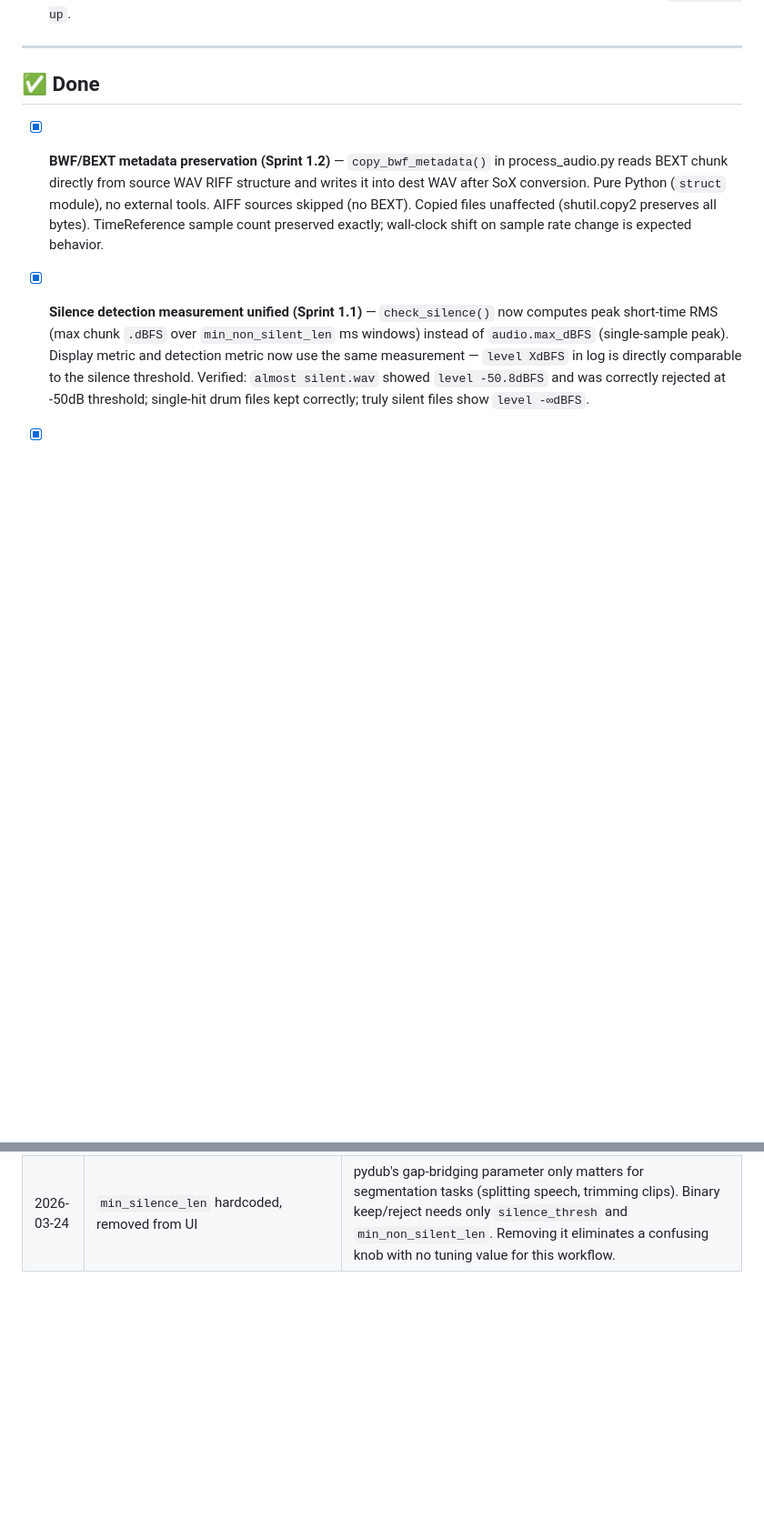
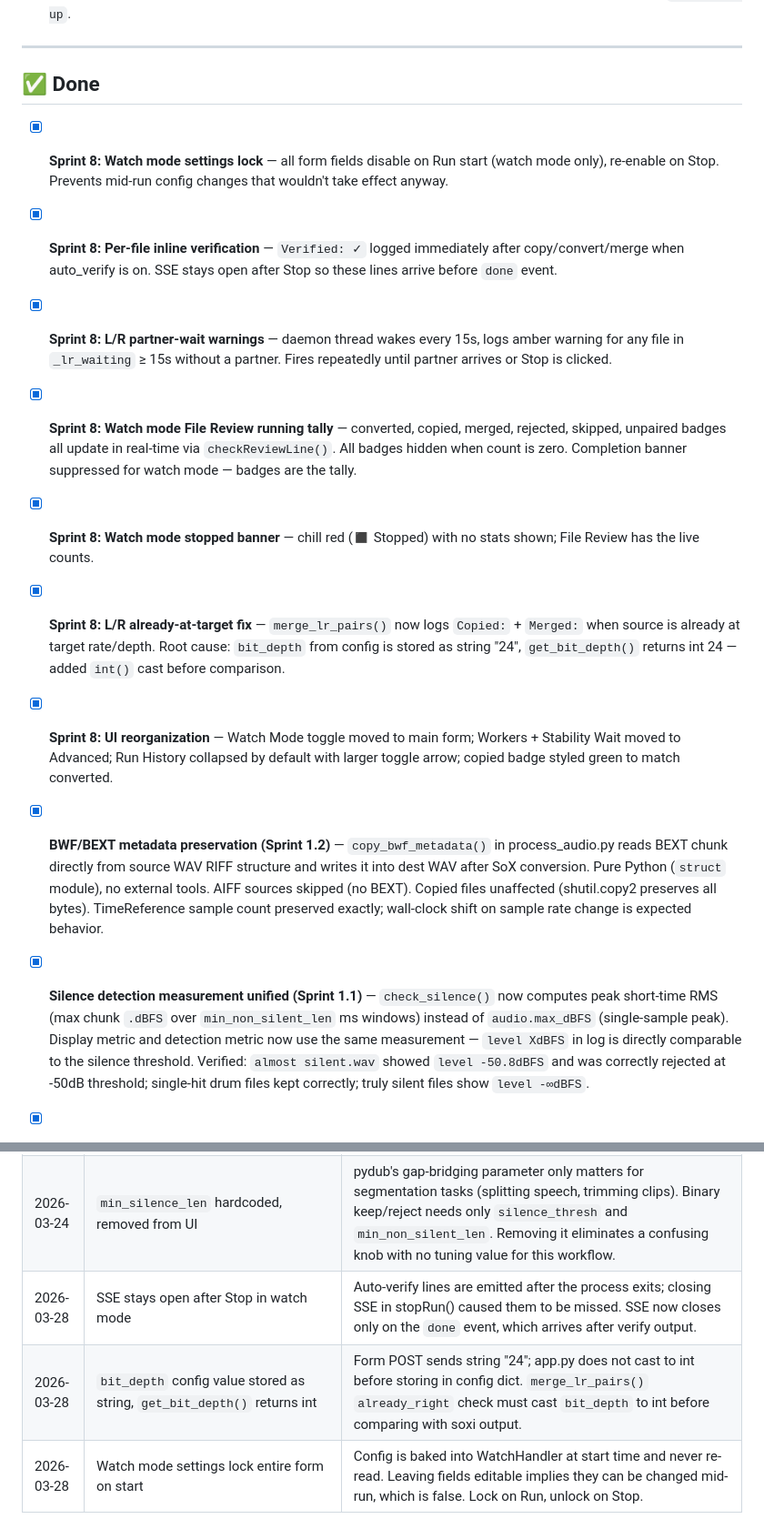
Before and after one commit to scottie8392/ghost-processing, a Markdown page: BACKLOG.md, 2 parts joined by grey strips. Shown at 91% size. GitHub-like rendering; blank space fills up the shorter version.

Commit message:
Docs: update CLAUDE.md + BACKLOG.md through Sprint 8
Co-Authored-By: Claude Sonnet 4.6 <noreply@anthropic.com>

```diff
--- a/BACKLOG.md
+++ b/BACKLOG.md
@@ -158,6 +158,14 @@ These cover the gap between "job ran while browser/laptop was closed" and "user
 ---
 
 ## ✅ Done
+
+- [x] **Sprint 8: Watch mode settings lock** — all form fields disable on Run start (watch mode only), re-enable on Stop. Prevents mid-run config changes that wouldn't take effect anyway.
+- [x] **Sprint 8: Per-file inline verification** — `Verified: ✓` logged immediately after copy/convert/merge when auto_verify is on. SSE stays open after Stop so these lines arrive before `done` event.
+- [x] **Sprint 8: L/R partner-wait warnings** — daemon thread wakes every 15s, logs amber warning for any file in `_lr_waiting` ≥ 15s without a partner. Fires repeatedly until partner arrives or Stop is clicked.
+- [x] **Sprint 8: Watch mode File Review running tally** — converted, copied, merged, rejected, skipped, unpaired badges all update in real-time via `checkReviewLine()`. All badges hidden when count is zero. Completion banner suppressed for watch mode — badges are the tally.
+- [x] **Sprint 8: Watch mode stopped banner** — chill red (◼ Stopped) with no stats shown; File Review has the live counts.
+- [x] **Sprint 8: L/R already-at-target fix** — `merge_lr_pairs()` now logs `Copied:` + `Merged:` when source is already at target rate/depth. Root cause: `bit_depth` from config is stored as string "24", `get_bit_depth()` returns int 24 — added `int()` cast before comparison.
+- [x] **Sprint 8: UI reorganization** — Watch Mode toggle moved to main form; Workers + Stability Wait moved to Advanced; Run History collapsed by default with larger toggle arrow; copied badge styled green to match converted.
 
 - [x] **BWF/BEXT metadata preservation (Sprint 1.2)** — `copy_bwf_metadata()` in process_audio.py reads BEXT chunk directly from source WAV RIFF structure and writes it into dest WAV after SoX conversion. Pure Python (`struct` module), no external tools. AIFF sources skipped (no BEXT). Copied files unaffected (shutil.copy2 preserves all bytes). TimeReference sample count preserved exactly; wall-clock shift on sample rate change is expected behavior.
 - [x] **Silence detection measurement unified (Sprint 1.1)** — `check_silence()` now computes peak short-time RMS (max chunk `.dBFS` over `min_non_silent_len` ms windows) instead of `audio.max_dBFS` (single-sample peak). Display metric and detection metric now use the same measurement — `level XdBFS` in log is directly comparable to the silence threshold. Verified: `almost silent.wav` showed `level -50.8dBFS` and was correctly rejected at -50dB threshold; single-hit drum files kept correctly; truly silent files show `level -∞dBFS`.
@@ -261,3 +269,6 @@ These cover the gap between "job ran while browser/laptop was closed" and "user
 | 2026-03-24 | Local dest path detection via parent directory existence | In NAS mode, detect_nas_share() was mangling local absolute paths (e.g. /Users/scottie/Desktop → /Volumes/Stems/scottie/Desktop). Check os.path.exists(parent) to distinguish local paths from NAS-relative ones. |
 | 2026-03-24 | Peak short-time RMS for silence display (Sprint 1.1) | Replaced `audio.max_dBFS` (single-sample peak) with `max(chunk.dBFS)` over `min_non_silent_len` ms windows. Single-sample peak was misleading: a transient spike could show -40dBFS while the file was correctly rejected at -50dB RMS threshold — the numbers weren't comparable. Now both display and detection use RMS energy on the same window. |
 | 2026-03-24 | `min_silence_len` hardcoded, removed from UI | pydub's gap-bridging parameter only matters for segmentation tasks (splitting speech, trimming clips). Binary keep/reject needs only `silence_thresh` and `min_non_silent_len`. Removing it eliminates a confusing knob with no tuning value for this workflow. |
+| 2026-03-28 | SSE stays open after Stop in watch mode | Auto-verify lines are emitted after the process exits; closing SSE in stopRun() caused them to be missed. SSE now closes only on the `done` event, which arrives after verify output. |
+| 2026-03-28 | `bit_depth` config value stored as string, `get_bit_depth()` returns int | Form POST sends string "24"; app.py does not cast to int before storing in config dict. `merge_lr_pairs()` `already_right` check must cast `bit_depth` to int before comparing with soxi output. |
+| 2026-03-28 | Watch mode settings lock entire form on start | Config is baked into WatchHandler at start time and never re-read. Leaving fields editable implies they can be changed mid-run, which is false. Lock on Run, unlock on Stop. |
```
Also changed, not shown: other parts of BACKLOG.md (+2 -2 lines), CLAUDE.md (+22 -9 lines).
